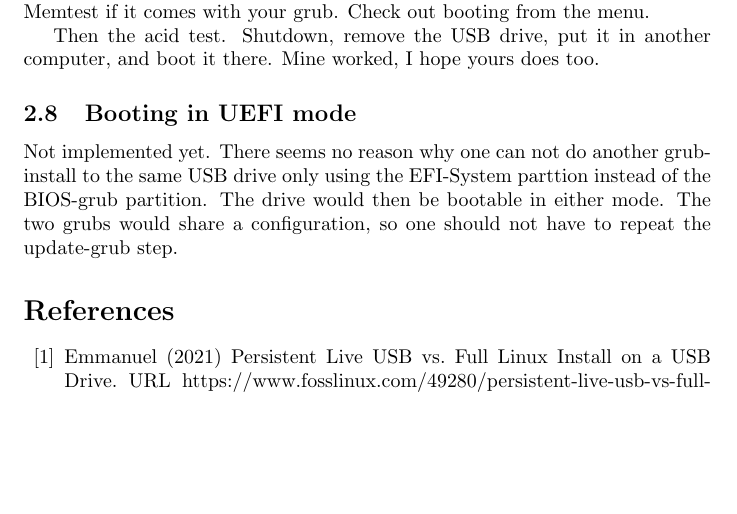
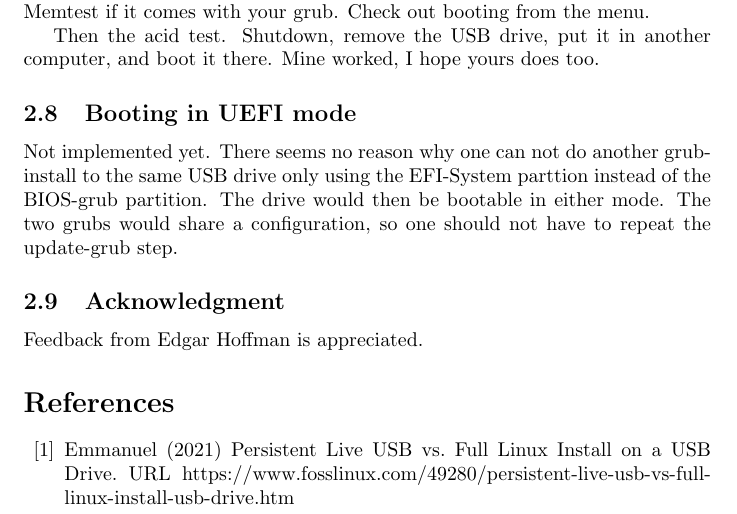
Before and after one commit to nevillejackson/Unix, a LaTeX document (grub/makeusb.tex): part of page 5 of 5 before the commit and part of page 5 of 6 after it, cut so that both start at the same text, the shorter picture padded with empty space. Compiled offline with pdfLaTeX.

Commit message:
Add acknowledgment

```diff
--- a/grub/makeusb.tex
+++ b/grub/makeusb.tex
@@ -178,6 +178,9 @@ Then the acid test. Shutdown, remove the USB drive, put it in another computer,
 \subsection{Booting in UEFI mode}
 Not implemented yet. There seems no reason why one can not do another grub-install  to the same USB drive only using the EFI-System parttion instead of the BIOS-grub partition. The drive would then be bootable in either mode. The two grubs would share a configuration, so one should not have to repeat the update-grub step.
 
+\subsection{Acknowledgment}
+Feedback from Edgar Hoffman is appreciated.
+
 \begin{thebibliography}{99}
 
 \bibitem{foss:21}
```
Also changed, not shown: grub/makeusb.pdf.
